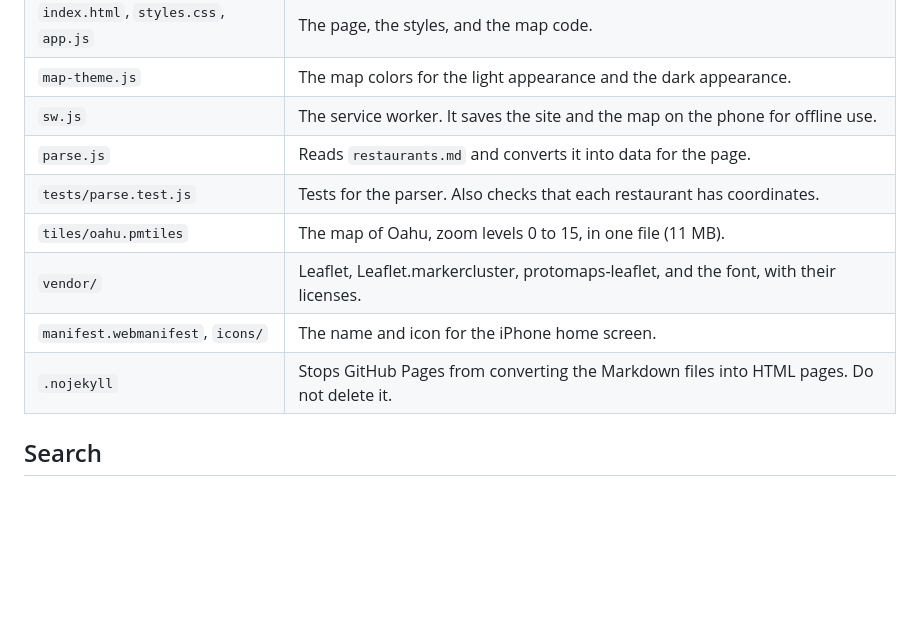
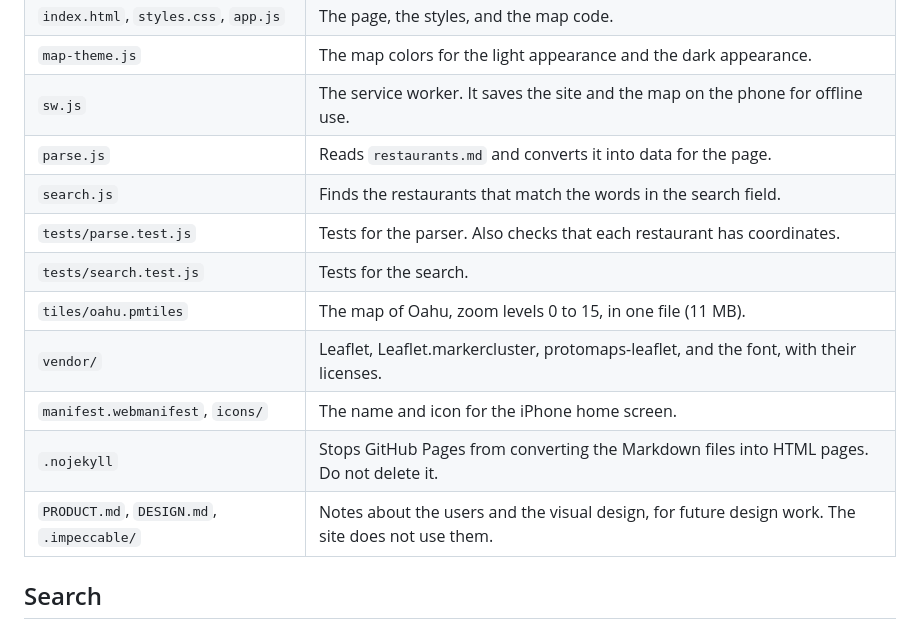
Before and after one commit to jimmieego/oahu-food, a Markdown page: README.md, the part around the change. Rendered like a GitHub page; blank space fills up the shorter version.

Commit message:
feat: Add keyword search for the list and the map

```diff
--- a/README.md
+++ b/README.md
@@ -15,11 +15,14 @@ The site is self-contained. The map tiles for Oahu, the map libraries, and the f
 | `map-theme.js` | The map colors for the light appearance and the dark appearance. |
 | `sw.js` | The service worker. It saves the site and the map on the phone for offline use. |
 | `parse.js` | Reads `restaurants.md` and converts it into data for the page. |
+| `search.js` | Finds the restaurants that match the words in the search field. |
 | `tests/parse.test.js` | Tests for the parser. Also checks that each restaurant has coordinates. |
+| `tests/search.test.js` | Tests for the search. |
 | `tiles/oahu.pmtiles` | The map of Oahu, zoom levels 0 to 15, in one file (11 MB). |
 | `vendor/` | Leaflet, Leaflet.markercluster, protomaps-leaflet, and the font, with their licenses. |
 | `manifest.webmanifest`, `icons/` | The name and icon for the iPhone home screen. |
 | `.nojekyll` | Stops GitHub Pages from converting the Markdown files into HTML pages. Do not delete it. |
+| `PRODUCT.md`, `DESIGN.md`, `.impeccable/` | Notes about the users and the visual design, for future design work. The site does not use them. |
 
 ## Search
 
```
